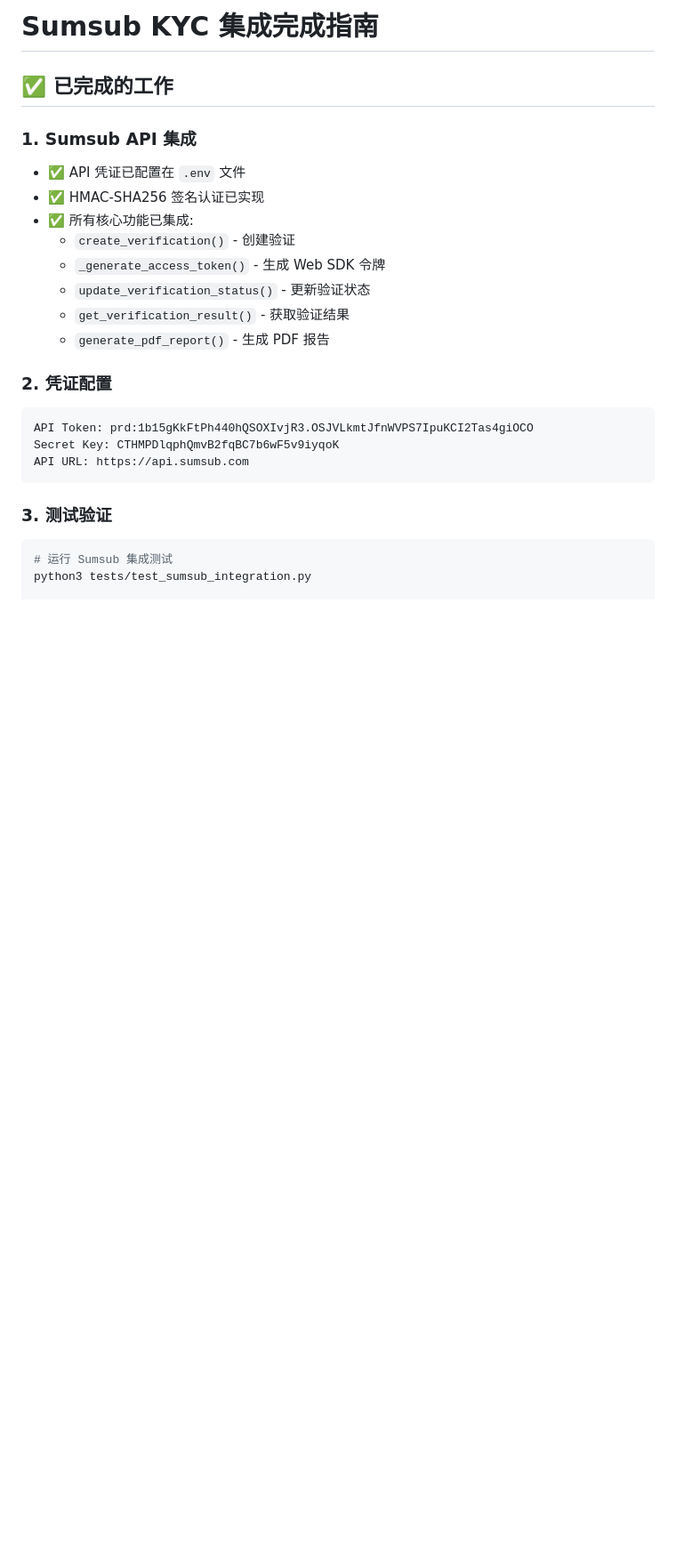
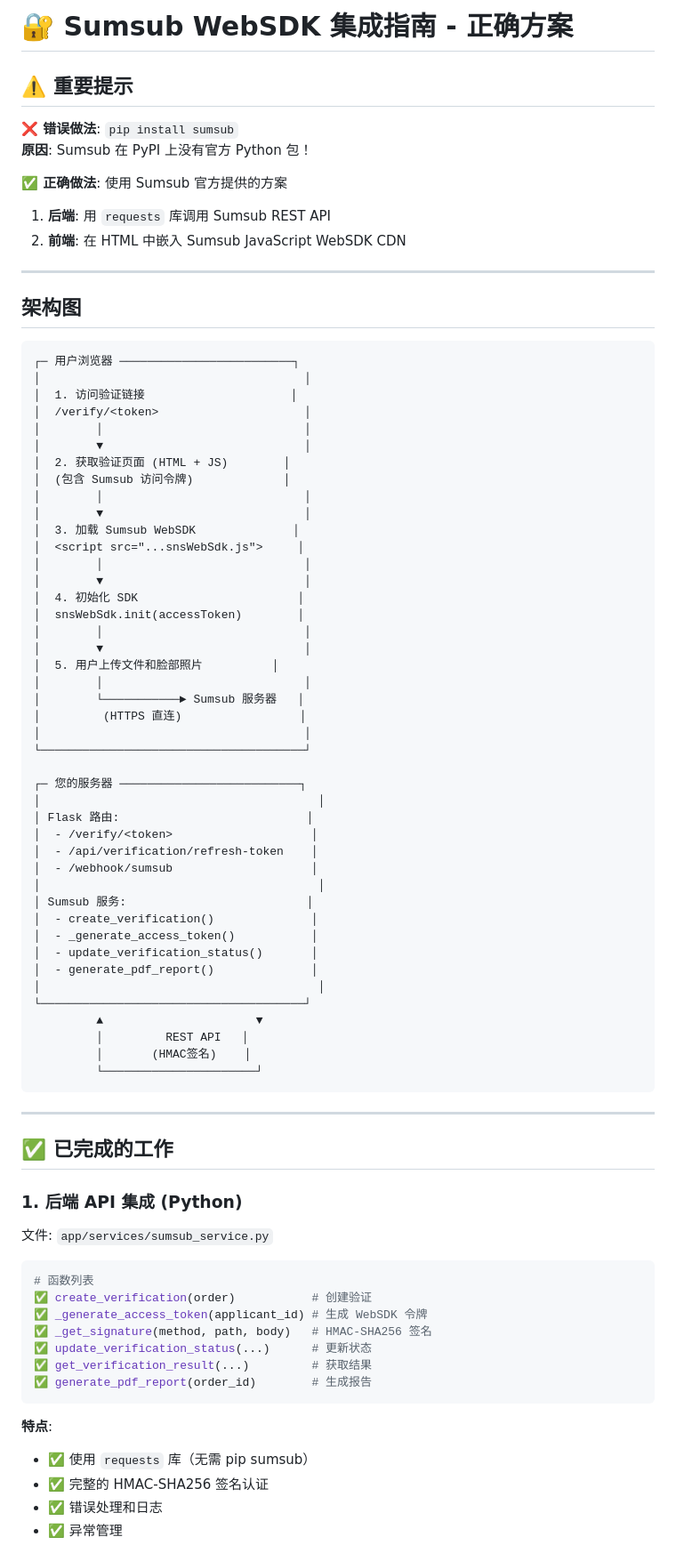
Before and after one commit to louiezhelee-uway/kyc-system, a Markdown page: SUMSUB_INTEGRATION.md, the part around the change printed below. Shown: that part at 89% size. Rendered like a GitHub page; blank space fills up the shorter version.

````diff
--- a/SUMSUB_INTEGRATION.md
+++ b/SUMSUB_INTEGRATION.md
@@ -1,26 +1,84 @@
-# Sumsub KYC 集成完成指南
+# 🔐 Sumsub WebSDK 集成指南 - 正确方案
+
+## ⚠️ 重要提示
+
+**❌ 错误做法**: `pip install sumsub`
+**原因**: Sumsub 在 PyPI 上没有官方 Python 包！
+
+**✅ 正确做法**: 使用 Sumsub 官方提供的方案
+1. **后端**: 用 `requests` 库调用 Sumsub REST API
+2. **前端**: 在 HTML 中嵌入 Sumsub JavaScript WebSDK CDN
+
+---
+
+## 架构图
+
+```
+┌─ 用户浏览器 ─────────────────────────┐
+│                                      │
+│  1. 访问验证链接                     │
+│  /verify/<token>                     │
+│        │                             │
+│        ▼                             │
+│  2. 获取验证页面 (HTML + JS)        │
+│  (包含 Sumsub 访问令牌)             │
+│        │                             │
+│        ▼                             │
+│  3. 加载 Sumsub WebSDK              │
+│  <script src="...snsWebSdk.js">     │
+│        │                             │
+│        ▼                             │
+│  4. 初始化 SDK                       │
+│  snsWebSdk.init(accessToken)        │
+│        │                             │
+│        ▼                             │
+│  5. 用户上传文件和脸部照片          │
+│        │                             │
+│        └───────────► Sumsub 服务器   │
+│         (HTTPS 直连)                 │
+│                                      │
+└──────────────────────────────────────┘
+
+┌─ 您的服务器 ──────────────────────────┐
+│                                        │
+│ Flask 路由:                           │
+│  - /verify/<token>                    │
+│  - /api/verification/refresh-token    │
+│  - /webhook/sumsub                    │
+│                                        │
+│ Sumsub 服务:                          │
+│  - create_verification()              │
+│  - _generate_access_token()           │
+│  - update_verification_status()       │
+│  - generate_pdf_report()              │
+│                                        │
+└──────────────────────────────────────┘
+         ▲                      ▼
+         │         REST API   │
+         │       (HMAC签名)    │
+         └──────────────────────┘
+```
+
+---
 
 ## ✅ 已完成的工作
 
-### 1. Sumsub API 集成
-- ✅ API 凭证已配置在 `.env` 文件
-- ✅ HMAC-SHA256 签名认证已实现
-- ✅ 所有核心功能已集成:
-  - `create_verification()` - 创建验证
-  - `_generate_access_token()` - 生成 Web SDK 令牌
-  - `update_verification_status()` - 更新验证状态
-  - `get_verification_result()` - 获取验证结果
-  - `generate_pdf_report()` - 生成 PDF 报告
+### 1. 后端 API 集成 (Python)
+文件: `app/services/sumsub_service.py`
 
-### 2. 凭证配置
-```
-API Token: prd:1b15gKkFtPh440hQSOXIvjR3.OSJVLkmtJfnWVPS7IpuKCI2Tas4giOCO
-Secret Key: CTHMPDlqphQmvB2fqBC7b6wF5v9iyqoK
-API URL: https://api.sumsub.com
+```python
+# 函数列表
+✅ create_verification(order)           # 创建验证
+✅ _generate_access_token(applicant_id) # 生成 WebSDK 令牌
+✅ _get_signature(method, path, body)   # HMAC-SHA256 签名
+✅ update_verification_status(...)      # 更新状态
+✅ get_verification_result(...)         # 获取结果
+✅ generate_pdf_report(order_id)        # 生成报告
 ```
 
-### 3. 测试验证
-```bash
-# 运行 Sumsub 集成测试
-python3 tests/test_sumsub_integration.py
+**特点**:
+- ✅ 使用 `requests` 库（无需 pip sumsub）
+- ✅ 完整的 HMAC-SHA256 签名认证
+- ✅ 错误处理和日志
+- ✅ 异常管理
 
````
Also changed, not shown: other parts of SUMSUB_INTEGRATION.md (+330 -203 lines).
